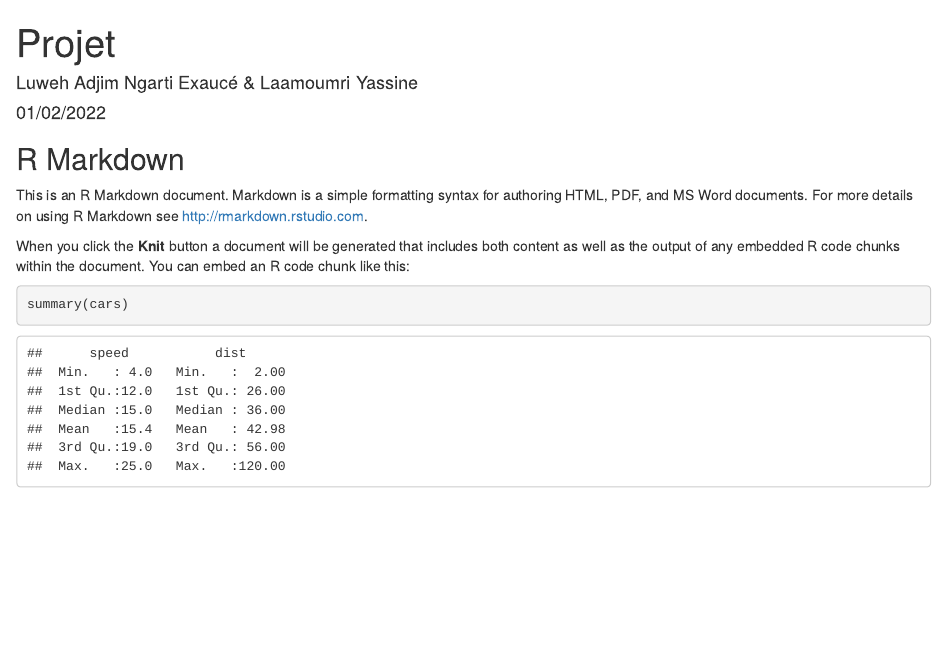
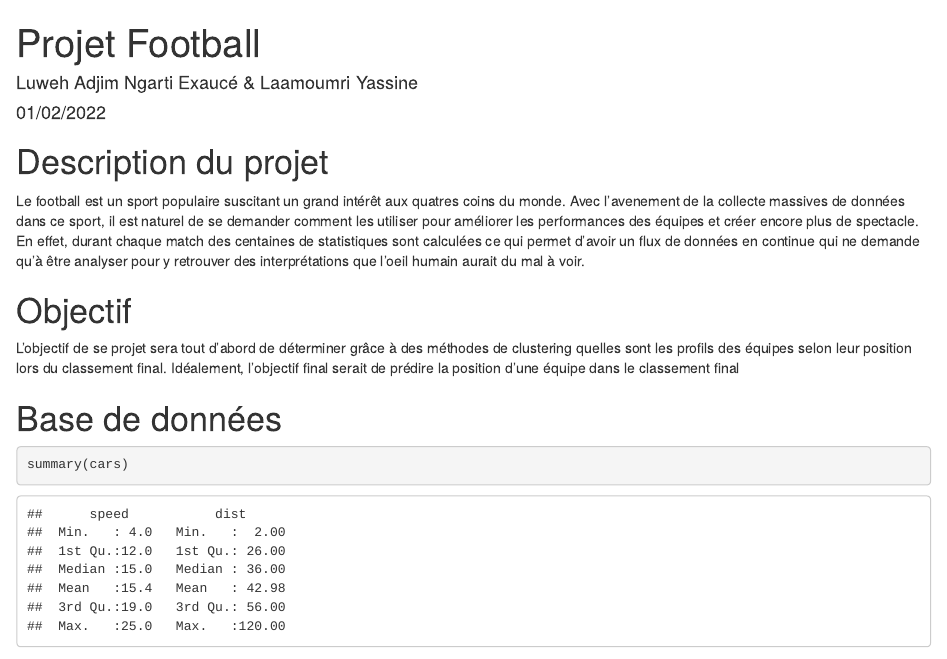
Before and after one commit to YassineLaamoumri/Football, an R Markdown document (Projet.Rmd): the page in a window 1100 px wide, from its top. Rendered offline with R 4.5, knitr and Pandoc, with nearby package versions.

Commit message:
starting rmarkdown description

````diff
--- a/Projet.Rmd
+++ b/Projet.Rmd
@@ -1,5 +1,5 @@
 ---
-title: "Projet"
+title: "Projet Football"
 author: "Luweh Adjim Ngarti Exaucé & Laamoumri Yassine"
 date: "01/02/2022"
 output: html_document
@@ -9,14 +9,28 @@ output: html_document
 knitr::opts_chunk$set(echo = TRUE)
 ```
 
-## R Markdown
+# Description du projet
 
-This is an R Markdown document. Markdown is a simple formatting syntax for authoring HTML, PDF, and MS Word documents. For more details on using R Markdown see <http://rmarkdown.rstudio.com>.
 
-When you click the **Knit** button a document will be generated that includes both content as well as the output of any embedded R code chunks within the document. You can embed an R code chunk like this:
+Le football est un sport populaire suscitant un grand intérêt aux quatres coins du monde.
+Avec l'avenement de la collecte massives de données dans ce sport, il est naturel de se demander comment les utiliser pour améliorer les performances des équipes et créer encore plus de spectacle.
+En effet, durant chaque match des centaines de statistiques sont calculées ce qui permet d'avoir un flux de données en continue qui ne demande qu'à être analyser pour y retrouver des interprétations que l'oeil humain aurait du mal à voir.
+
+
+# Objectif
+
+L'objectif de se projet sera tout d'abord de déterminer grâce à des méthodes de clustering quelles sont les profils des équipes selon leur position lors du classement final.
+Idéalement, l'objectif final serait de prédire la position d'une équipe dans le classement final
+
+
+# Base de données
+
+
 
 ```{r cars}
 summary(cars)
+
+
 
 ```
 
````
Also changed, not shown: Projet.html (added).
